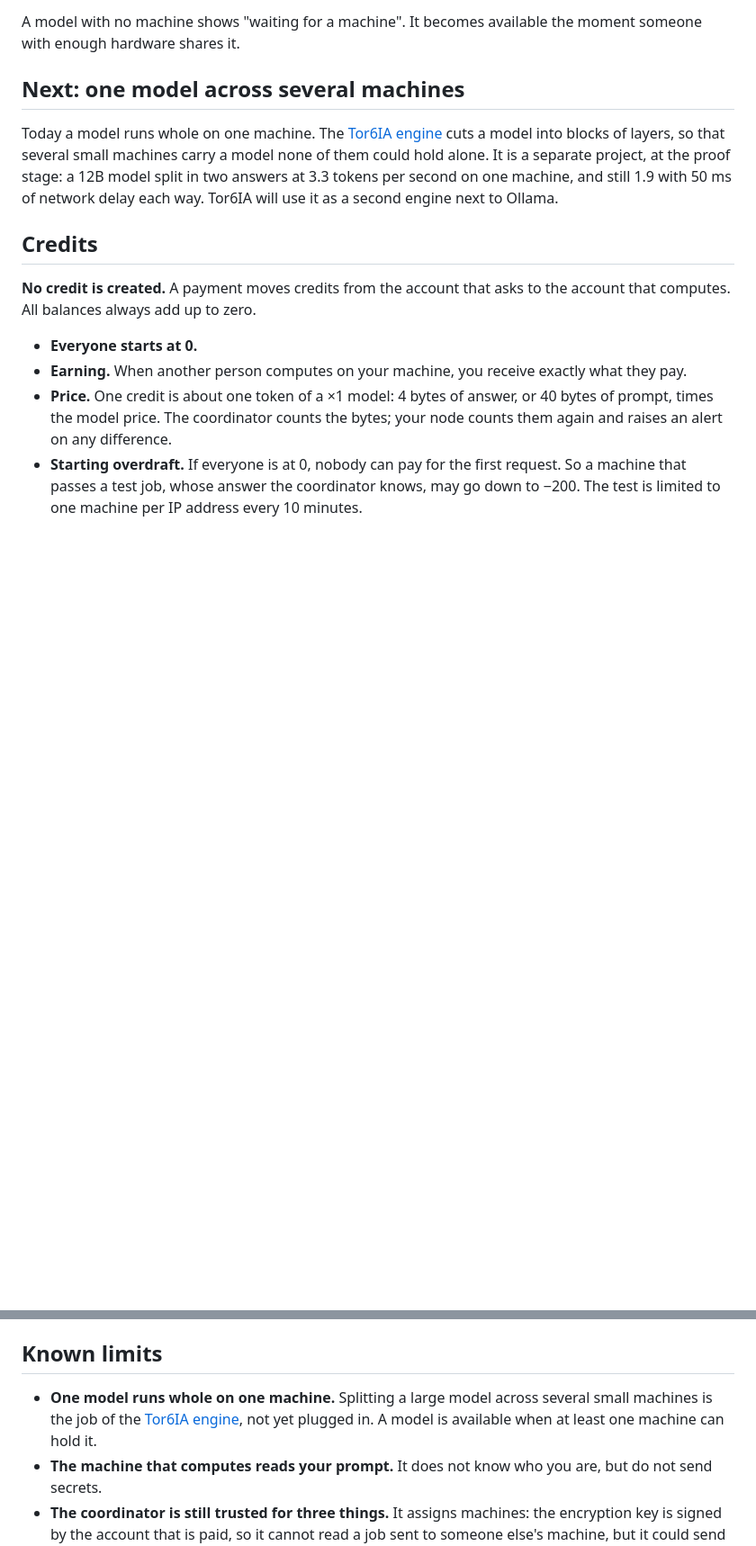
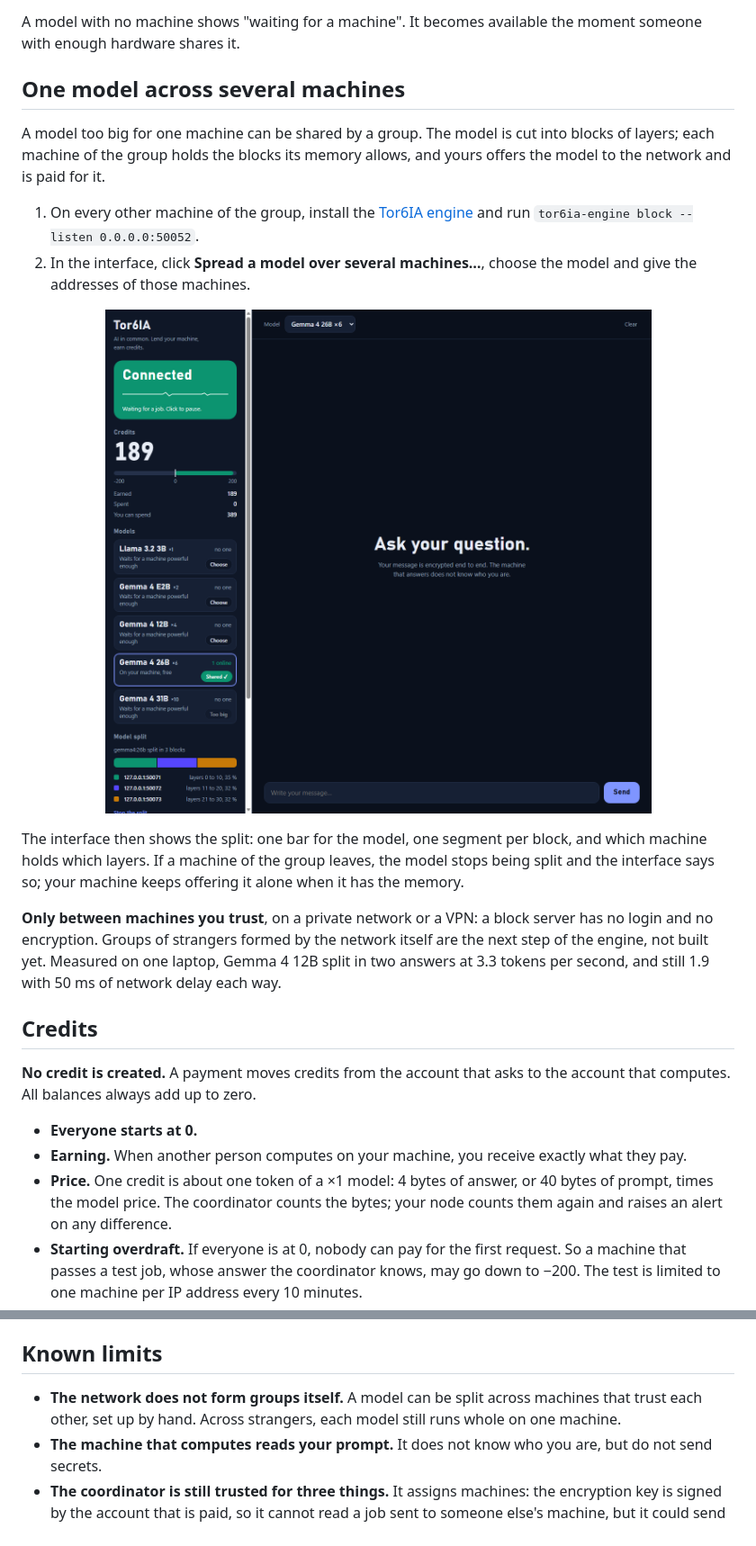
Before and after one commit to tomDeprez/Tor6IA, a Markdown page: README.md, 2 parts joined by grey strips. Shown at 90% size. Rendered like a GitHub page; pictures changed too: docs/split.png (added); blank space fills up the shorter version.

```diff
--- a/README.md
+++ b/README.md
@@ -96,9 +96,18 @@ A node starts with the heaviest model it runs fast. A machine never loads a mode
 
 A model with no machine shows "waiting for a machine". It becomes available the moment someone with enough hardware shares it.
 
-## Next: one model across several machines
+## One model across several machines
 
-Today a model runs whole on one machine. The [Tor6IA engine](https://github.com/tomDeprez/Tor6IA-engine) cuts a model into blocks of layers, so that several small machines carry a model none of them could hold alone. It is a separate project, at the proof stage: a 12B model split in two answers at 3.3 tokens per second on one machine, and still 1.9 with 50 ms of network delay each way. Tor6IA will use it as a second engine next to Ollama.
+A model too big for one machine can be shared by a group. The model is cut into blocks of layers; each machine of the group holds the blocks its memory allows, and yours offers the model to the network and is paid for it.
+
+1. On every other machine of the group, install the [Tor6IA engine](https://github.com/tomDeprez/Tor6IA-engine) and run `tor6ia-engine block --listen 0.0.0.0:50052`.
+2. In the interface, click **Spread a model over several machines…**, choose the model and give the addresses of those machines.
+
+<p align="center"><img src="docs/split.png" alt="The Tor6IA interface showing Gemma 4 26B split in three blocks, with the machine and the layers of each block" width="900"></p>
+
+The interface then shows the split: one bar for the model, one segment per block, and which machine holds which layers. If a machine of the group leaves, the model stops being split and the interface says so; your machine keeps offering it alone when it has the memory.
+
+**Only between machines you trust**, on a private network or a VPN: a block server has no login and no encryption. Groups of strangers formed by the network itself are the next step of the engine, not built yet. Measured on one laptop, Gemma 4 12B split in two answers at 3.3 tokens per second, and still 1.9 with 50 ms of network delay each way.
 
 ## Credits
 
@@ -201,7 +210,7 @@ Automatic deploy gives GitHub Actions root access to the server. Use a dedicated
 
 ## Known limits
 
-- **One model runs whole on one machine.** Splitting a large model across several small machines is the job of the [Tor6IA engine](https://github.com/tomDeprez/Tor6IA-engine), not yet plugged in. A model is available when at least one machine can hold it.
+- **The network does not form groups itself.** A model can be split across machines that trust each other, set up by hand. Across strangers, each model still runs whole on one machine.
 - **The machine that computes reads your prompt.** It does not know who you are, but do not send secrets.
 - **The coordinator is still trusted for three things.** It assigns machines: the encryption key is signed by the account that is paid, so it cannot read a job sent to someone else's machine, but it could send your job to a machine it runs itself. It counts answer bytes: your node recounts what it pays, not yet what it earns. It grants overdrafts: it could grant them to fake accounts, but each is capped at 200 and visible in the ledger.
 - **An account can leave with its debt.** The 200 overdraft is the entry cost of the network. The per-IP test limits it; several addresses get around it.
```
Also changed, not shown: other parts of README.md (+1 -0 lines), CHANGELOG.md (+12 -0 lines), README.fr.md (+13 -3 lines), 4 other files.
